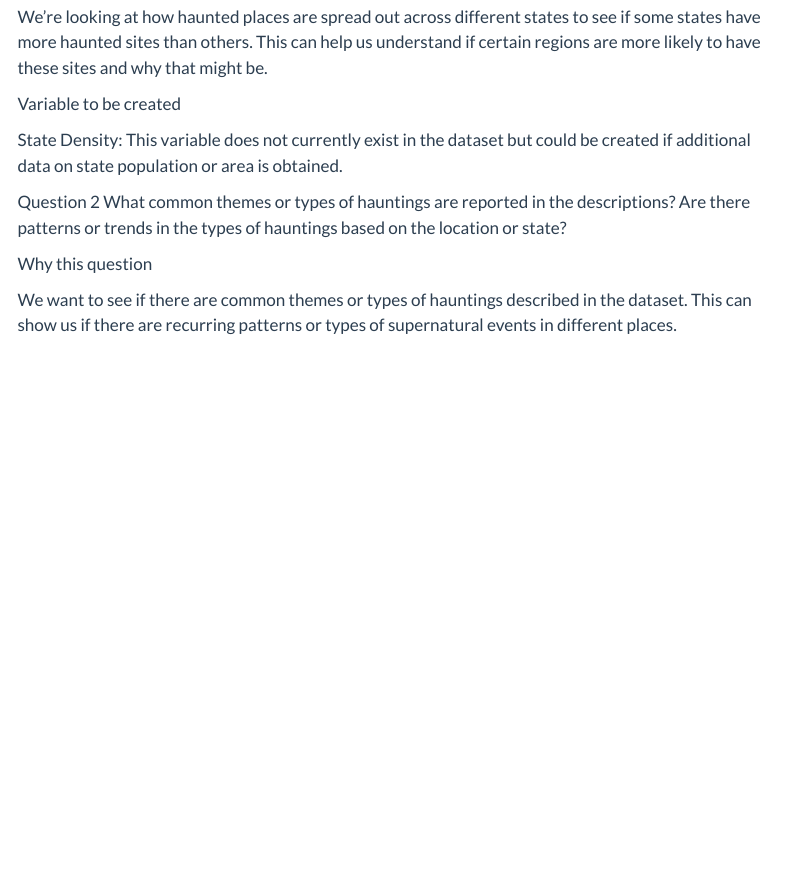
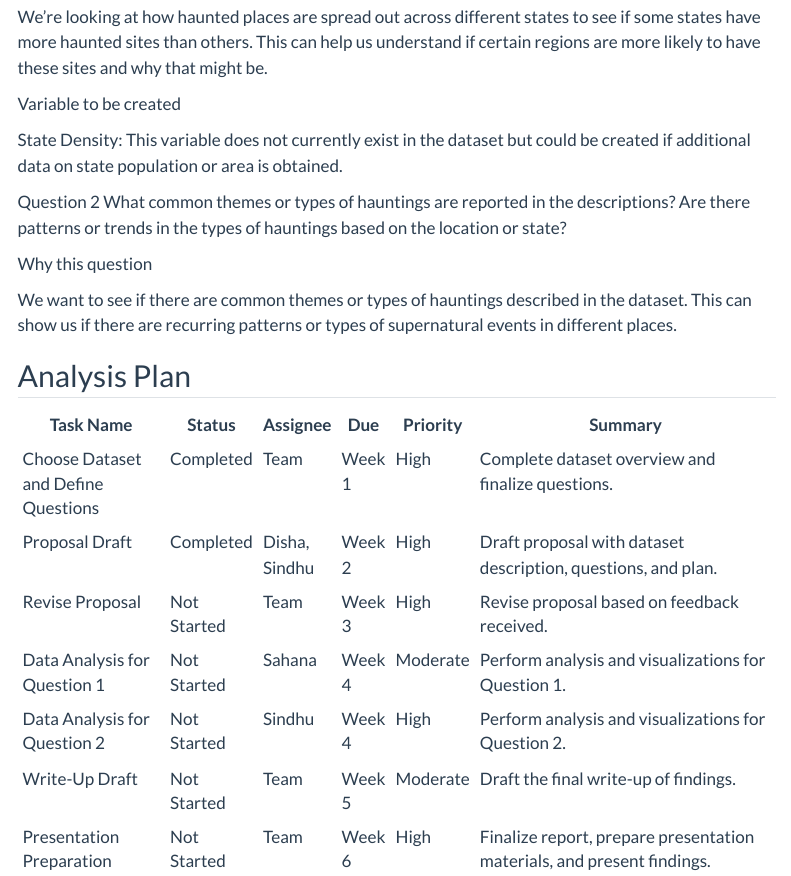
Before and after one commit to sindhugoshika/The-Haunted-Datasets, a Quarto document (proposal.qmd): the page in a window 1100 px wide, from 1250 px down. Rendered offline with R 4.5, knitr and Pandoc in place of Quarto, with nearby package versions; some code elsewhere in the file could not run offline; menus at the side of the page are left out; long lines of code are wrapped.

Commit message:
Update proposal.qmd
updated team assigning

```diff
--- a/proposal.qmd
+++ b/proposal.qmd
@@ -97,3 +97,15 @@ Why this question
 
 We want to see if there are common themes or types of hauntings described in the dataset.
 This can show us if there are recurring patterns or types of supernatural events in different places.
+
+## Analysis Plan
+
+| Task Name                       | Status      | Assignee        | Due   | Priority  | Summary                                                                 |
+|----------------------------------|-------------|-----------------|-------|-----------|-------------------------------------------------------------------------|
+| Choose Dataset and Define Questions | Completed   | Team            | Week 1 | High      | Complete dataset overview and finalize questions.                       |
+| Proposal Draft                   | Completed   | Disha, Sindhu   | Week 2 | High      | Draft proposal with dataset description, questions, and plan.           |
+| Revise Proposal                  | Not Started | Team            | Week 3 | High      | Revise proposal based on feedback received.                             |
+| Data Analysis for Question 1      | Not Started | Sahana          | Week 4 | Moderate  | Perform analysis and visualizations for Question 1.                     |
+| Data Analysis for Question 2      | Not Started | Sindhu          | Week 4 | High      | Perform analysis and visualizations for Question 2.                     |
+| Write-Up Draft                   | Not Started | Team            | Week 5 | Moderate  | Draft the final write-up of findings.                                   |
+| Presentation Preparation         | Not Started | Team            | Week 6 | High      | Finalize report, prepare presentation materials, and present findings.  |
```
